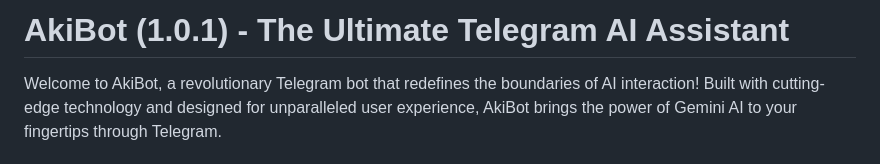
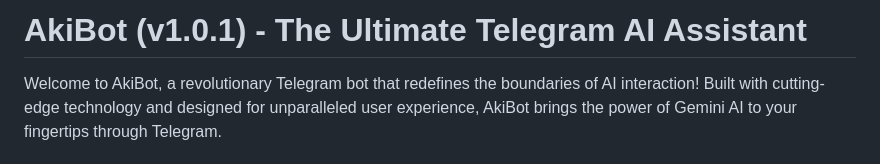
Before and after one commit to anlaki-py/AkiBot, a Markdown page: README.md, the part around the change. Drawn GitHub-style.

Commit message:
commit from aki

```diff
--- a/README.md
+++ b/README.md
@@ -1,4 +1,4 @@
-# AkiBot (1.0.1) - The Ultimate Telegram AI Assistant
+# AkiBot (v1.0.1) - The Ultimate Telegram AI Assistant
 
 Welcome to AkiBot, a revolutionary Telegram bot that redefines the boundaries of AI interaction! Built with cutting-edge technology and designed for unparalleled user experience, AkiBot brings the power of Gemini AI to your fingertips through Telegram.
 
```
